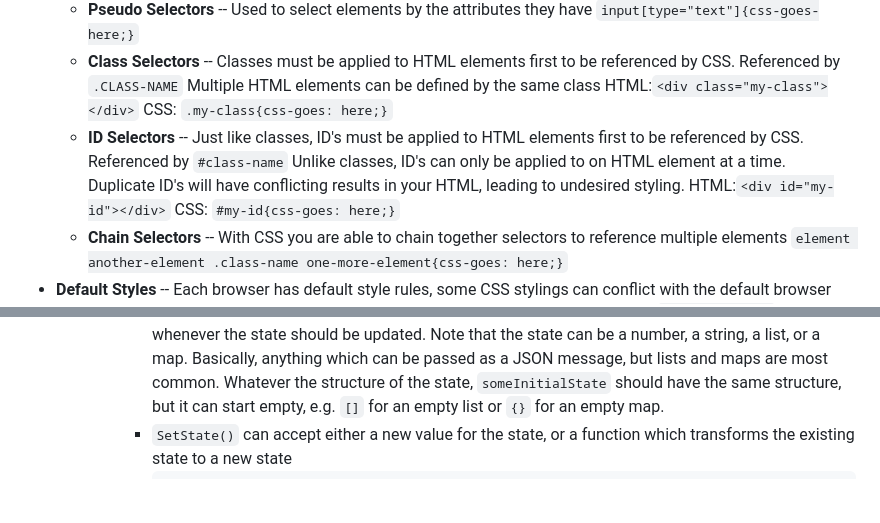
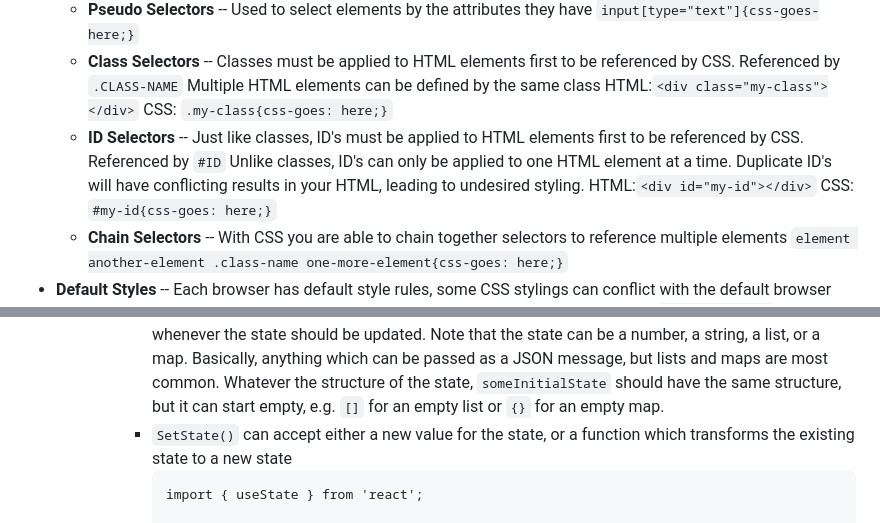
Before and after one commit to Billy-Spearman-WCCI/RaceCarExtension, a Markdown page: README.md, 2 parts joined by grey strips. Rendered like a GitHub page; blank space fills up the shorter version.

````diff
--- a/README.md
+++ b/README.md
@@ -478,8 +478,8 @@ to the list (0, 1, ...) rather than the values in the list.
       Multiple HTML elements can be defined by the same class
       HTML:`<div class="my-class"></div>` CSS: `.my-class{css-goes: here;}`
     * **ID Selectors** -- Just like classes, ID's must be applied to HTML elements first to be referenced by CSS.
-      Referenced by `#class-name`
-      Unlike classes, ID's can only be applied to on HTML element at a time. Duplicate ID's will have conflicting
+      Referenced by `#ID`
+      Unlike classes, ID's can only be applied to one HTML element at a time. Duplicate ID's will have conflicting
       results in your HTML, leading to undesired styling. HTML:`<div id="my-id"></div>` CSS: `#my-id{css-goes: here;}`
     * **Chain Selectors** -- With CSS you are able to chain together selectors to reference multiple elements
       `element another-element .class-name one-more-element{css-goes: here;}`
@@ -565,6 +565,8 @@ to the list (0, 1, ...) rather than the values in the list.
             * `SetState()` can accept either a new value for the state, or a function which transforms the existing
               state to a new state
               ```
+              import { useState } from 'react';
+
               function Counter({initialCount}) {
                 const [count, setCount] = useState(initialCount);
                 return (
````
Also changed, not shown: other parts of README.md (+8 -0 lines).
